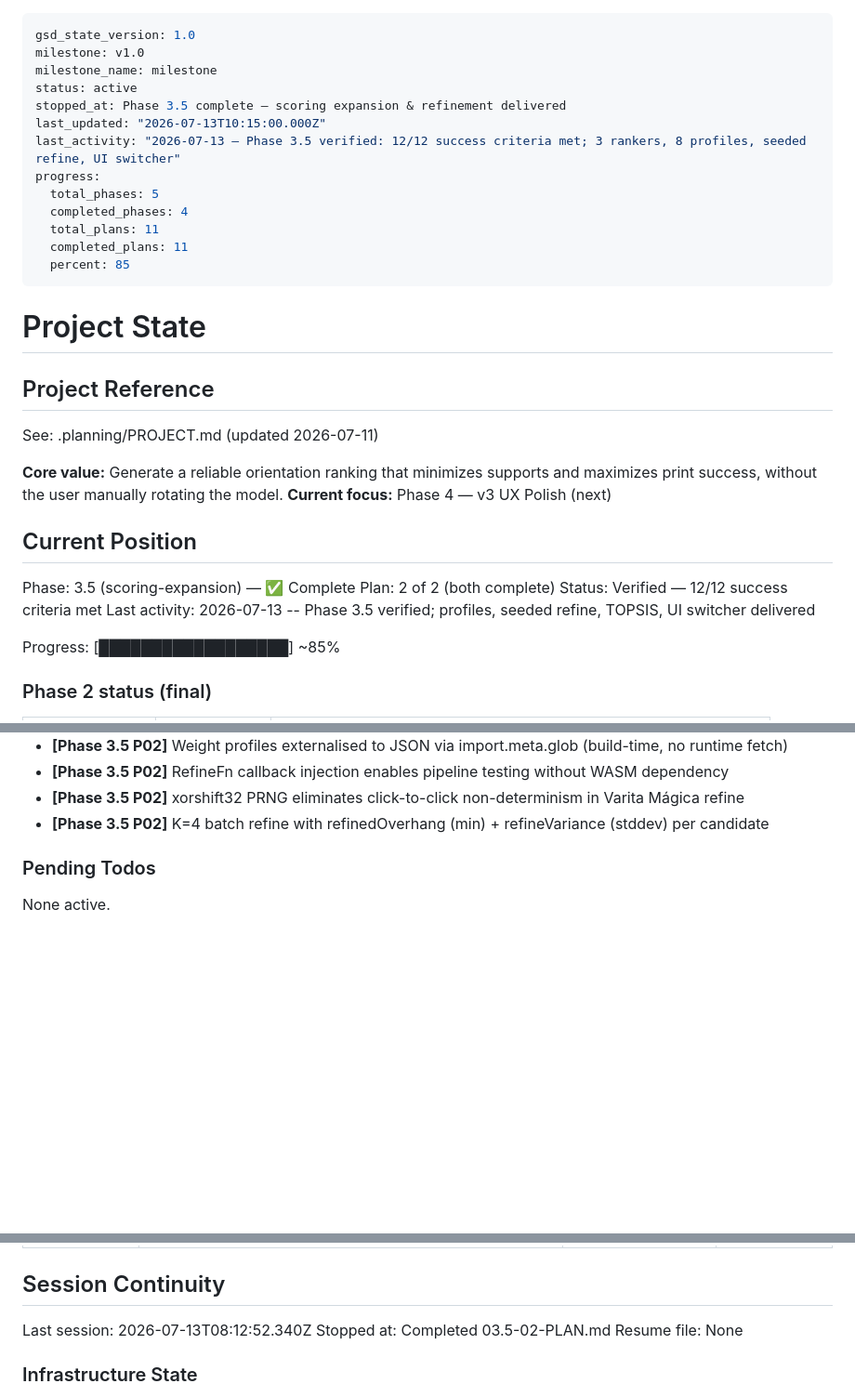
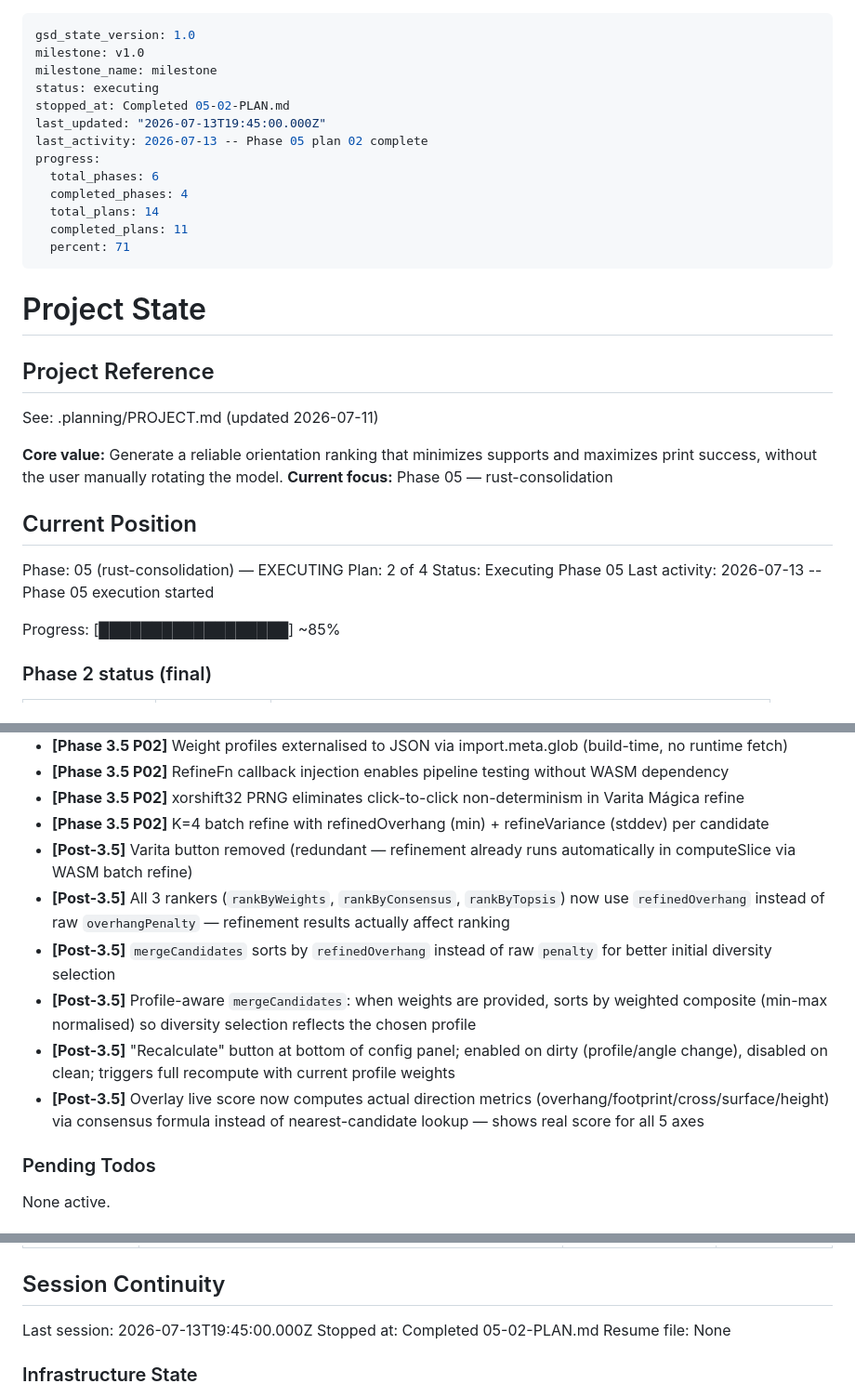
Before and after one commit to jorgerobles/orient-stl, a Markdown page: .planning/STATE.md, 3 parts joined by grey strips. Shown at 93% size. GitHub-like rendering; blank space fills up the shorter version.

Commit message:
docs(05-02): complete plan — WASM exports, prepare_data_native, CLI runner
Adds Summary with deviation tracking, success criteria verification,
threat flags scan, and stub assessment. Updates STATE.md to plan 2
of 4 and ROADMAP.md to 2/4 plans complete for Phase 5.

```diff
--- a/.planning/STATE.md
+++ b/.planning/STATE.md
@@ -2,16 +2,16 @@
 gsd_state_version: 1.0
 milestone: v1.0
 milestone_name: milestone
-status: active
-stopped_at: Phase 3.5 complete — scoring expansion & refinement delivered
-last_updated: "2026-07-13T10:15:00.000Z"
-last_activity: "2026-07-13 — Phase 3.5 verified: 12/12 success criteria met; 3 rankers, 8 profiles, seeded refine, UI switcher"
+status: executing
+stopped_at: Completed 05-02-PLAN.md
+last_updated: "2026-07-13T19:45:00.000Z"
+last_activity: 2026-07-13 -- Phase 05 plan 02 complete
 progress:
-  total_phases: 5
+  total_phases: 6
   completed_phases: 4
-  total_plans: 11
+  total_plans: 14
   completed_plans: 11
-  percent: 85
+  percent: 71
 ---
 
 # Project State
@@ -21,14 +21,14 @@ progress:
 See: .planning/PROJECT.md (updated 2026-07-11)
 
 **Core value:** Generate a reliable orientation ranking that minimizes supports and maximizes print success, without the user manually rotating the model.
-**Current focus:** Phase 4 — v3 UX Polish (next)
+**Current focus:** Phase 05 — rust-consolidation
 
 ## Current Position
 
-Phase: 3.5 (scoring-expansion) — ✅ Complete
-Plan: 2 of 2 (both complete)
-Status: Verified — 12/12 success criteria met
-Last activity: 2026-07-13 -- Phase 3.5 verified; profiles, seeded refine, TOPSIS, UI switcher delivered
+Phase: 05 (rust-consolidation) — EXECUTING
+Plan: 2 of 4
+Status: Executing Phase 05
+Last activity: 2026-07-13 -- Phase 05 execution started
 
 Progress: [██████████████████] ~85%
 
@@ -89,6 +89,12 @@ Recent decisions affecting current work:
 - **[Phase 3.5 P02]** RefineFn callback injection enables pipeline testing without WASM dependency
 - **[Phase 3.5 P02]** xorshift32 PRNG eliminates click-to-click non-determinism in Varita Mágica refine
 - **[Phase 3.5 P02]** K=4 batch refine with refinedOverhang (min) + refineVariance (stddev) per candidate
+- **[Post-3.5]** Varita button removed (redundant — refinement already runs automatically in computeSlice via WASM batch refine)
+- **[Post-3.5]** All 3 rankers (`rankByWeights`, `rankByConsensus`, `rankByTopsis`) now use `refinedOverhang` instead of raw `overhangPenalty` — refinement results actually affect ranking
+- **[Post-3.5]** `mergeCandidates` sorts by `refinedOverhang` instead of raw `penalty` for better initial diversity selection
+- **[Post-3.5]** Profile-aware `mergeCandidates`: when weights are provided, sorts by weighted composite (min-max normalised) so diversity selection reflects the chosen profile
+- **[Post-3.5]** "Recalculate" button at bottom of config panel; enabled on dirty (profile/angle change), disabled on clean; triggers full recompute with current profile weights
+- **[Post-3.5]** Overlay live score now computes actual direction metrics (overhang/footprint/cross/surface/height) via consensus formula instead of nearest-candidate lookup — shows real score for all 5 axes
 
 ### Pending Todos
 
@@ -110,8 +116,8 @@ None.
 
 ## Session Continuity
 
-Last session: 2026-07-13T08:12:52.340Z
-Stopped at: Completed 03.5-02-PLAN.md
+Last session: 2026-07-13T19:45:00.000Z
+Stopped at: Completed 05-02-PLAN.md
 Resume file: None
 
 ### Infrastructure State
```
Also changed, not shown: .planning/ROADMAP.md (+3 -3 lines), 1 other file.
